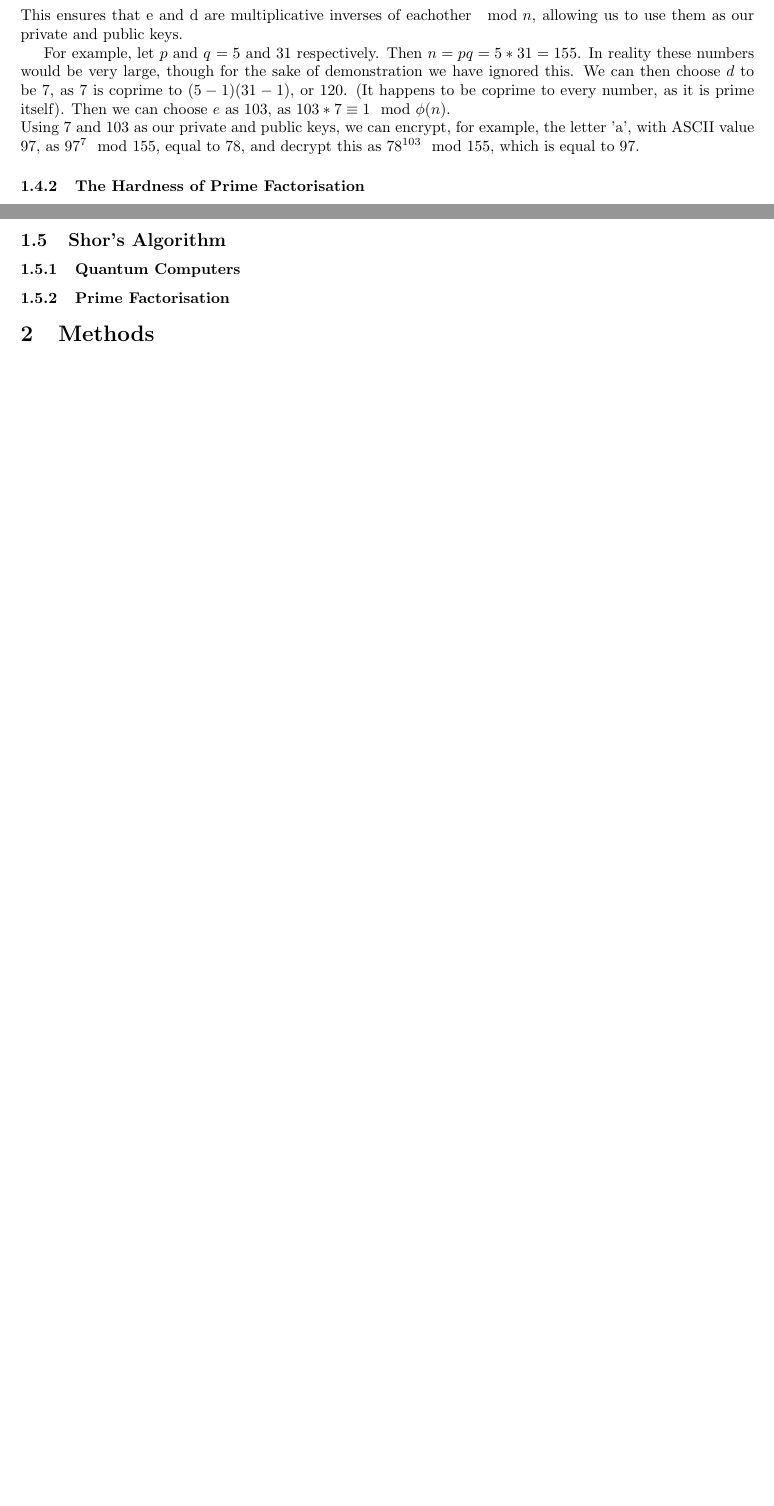
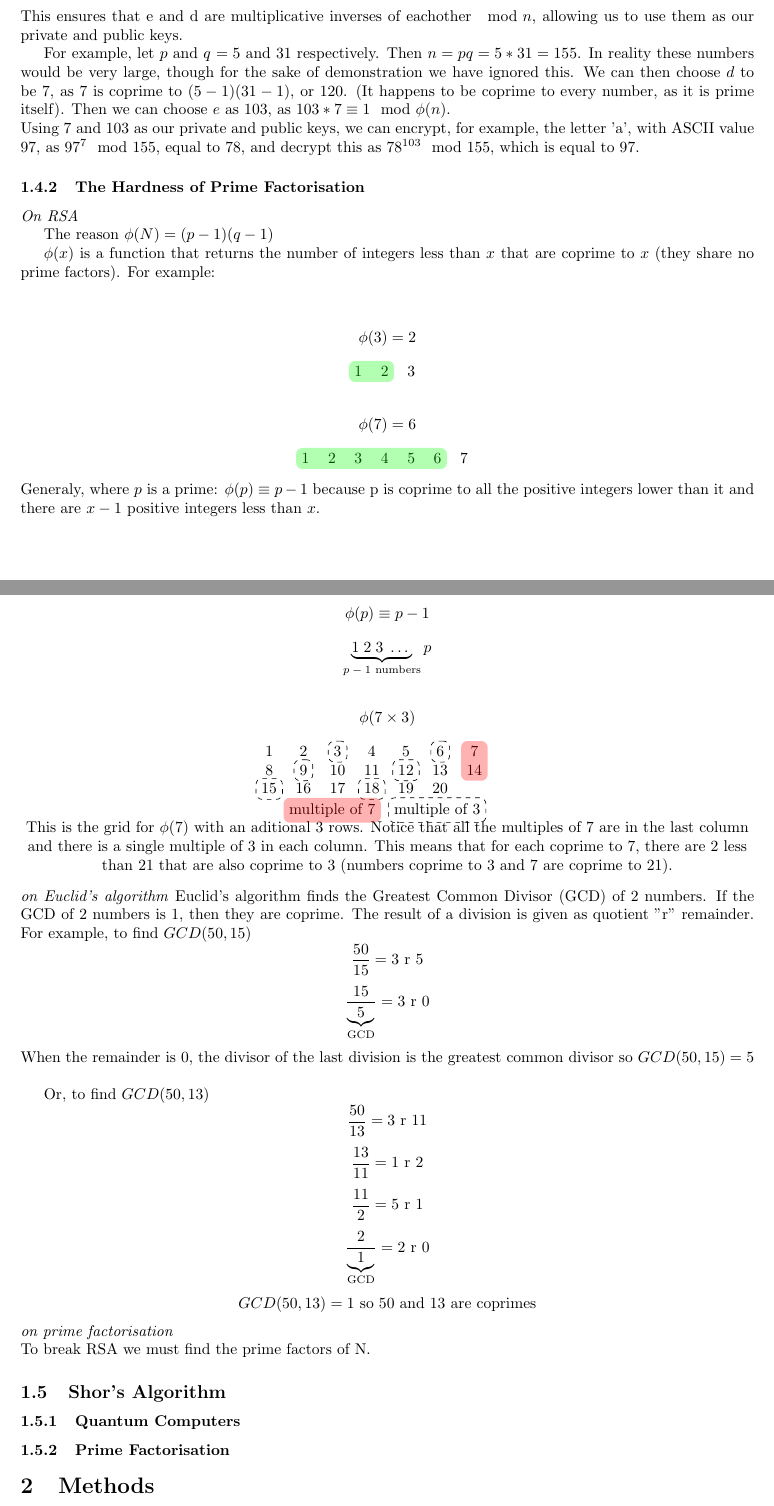
Before and after one commit to Eden727868/Imperial-Cryptography, a LaTeX document (report/main.tex): two parts of pages 6 and 7 of 12 before the commit and two parts of pages 7 and 8 of 14 after it, joined at a grey line, cut so that both start at the same text, the shorter picture padded with empty space. Compiled offline with pdfLaTeX.

Commit message:
merged aes and rsa, needs to be formatted and better integrated into report

```diff
--- a/report/main.tex
+++ b/report/main.tex
@@ -5,6 +5,14 @@
 \usepackage{amsmath}
 \usepackage{amssymb}
 \usepackage{amsfonts}
+
+\usepackage{listings} %amit AES
+\usepackage{nicematrix}
+\usepackage{caption}
+
+\usepackage{tikz} %stefan RSA
+\usetikzlibrary{fit}
+\usepackage{xcolor, soul}
 
 \usepackage[margin=2.5cm]{geometry}
 \usepackage{bm}
@@ -384,7 +464,85 @@ the letter 'a', with ASCII value $97$, as $97^7 \mod 155$, equal to $78$, and
 decrypt this as $78^{103}\mod 155$, which is equal to 97.
 
 \subsubsection{The Hardness of Prime Factorisation}
-   ...
+
+\textit{On RSA}
+
+
+The reason
+\(\phi(N) = (p-1) (q-1)\)
+
+$\phi(x)$ is a function that returns the number of integers less than $x$ that are coprime to $x$ (they share no prime factors). For example:
+\begin{center}
+
+\[\phi(3)=2\]
+\begin{NiceTabular}{*3{c}}[name = Three]
+1&2&3\\
+	\CodeAfter
+		\tikz \node [fill=green, opacity = 0.3, rounded corners, fit = (Three-1-1)(Three-1-2)]{};
+\end{NiceTabular}
+
+
+\[\phi(7)=6\]
+\begin{NiceTabular}{*7{c}}[name = Seven]
+1&2&3&4&5&6&7\\
+	\CodeAfter
+		\tikz \node [fill=green, opacity = 0.3, rounded corners, fit = (Seven-1-1)(Seven-1-6)]{};
+\end{NiceTabular}
+
+
+\end{center}
+Generaly, where \(p\) is a prime: \(\phi(p) \equiv p-1\) because p is coprime to all the positive integers lower than it and there are $x-1$ positive integers less than $x$.
+\begin{center}
+\[\phi(p) \equiv p-1\]
+\[
+\underbrace{1\thickspace2\thickspace3\thickspace\ldots\thickspace}_\text{$p-1$ numbers} p
+\]
+
+
+\[\phi(7\times3)\]
+\begin{NiceTabular}{*7{c}}[name = 21]
+1&2&3&4&5&6&7\\
+8&9&10&11&12&13&14\\
+15&16&17&18&19&20&\thickspace\\
+	\CodeAfter
+		\tikz\node[fill=red,opacity=0.3,fit=(21-1-7)(21-2-7),rounded corners]{};
+		\tikz\node[draw,dashed,fit=(21-1-3),rounded corners]{};
+		\tikz\node[draw,dashed,fit=(21-1-6),rounded corners]{};
+		\tikz\node[draw,dashed,fit=(21-2-2),rounded corners]{};
+		\tikz\node[draw,dashed,fit=(21-2-5),rounded corners]{};
+		\tikz\node[draw,dashed,fit=(21-3-1),rounded corners]{};
+		\tikz\node[draw,dashed,fit=(21-3-4),rounded corners]{};
+\end{NiceTabular}\\
+
+
+
+\begin{NiceTabular}{*2{c}}[name = 21key]
+multiple of 7& multiple of 3\\
+\CodeAfter \tikz\node[fill = red, opacity=.3,rounded corners, fit = (21key-1-1)]{};
+\tikz\node[draw, dashed, rounded corners, fit = (21key-1-2)]{};
+\end{NiceTabular}\\
+
+This is the grid for \(\phi(7)\) with an aditional 3 rows. Notice that all the multiples of 7 are in the last column and there is a single multiple of 3 in each column. This means that for each coprime to 7, there are 2 less than 21 that are also coprime to 3 (numbers coprime to 3 and 7 are coprime to 21).
+
+\end{center}
+\textit{on Euclid's algorithm}
+Euclid's algorithm finds the Greatest Common Divisor (GCD) of 2 numbers. If the GCD of 2 numbers is 1, then they are coprime.  The result of a division is given as quotient "r" remainder.
+For example, to find \(GCD(50,15)\)
+\[
+\frac{50}{15} = 3 \text{  r  } 5\]
+\[
+\frac{15}{\underbrace{5}_\text{GCD}} = 3 \text{  r  } 0\]
+When the remainder is 0, the divisor of the last division is the greatest common divisor so \(GCD(50,15) = 5\)\\
+
+Or, to find \(GCD(50,13)\)
+\[\frac{50}{13} = 3 \text{  r  } 11\]
+\[\frac{13}{11} = 1\text{  r  }2\]
+\[\frac{11}{2} = 5\text{  r  }1\]
+\[\frac{2}{\underbrace{1}_\text{GCD}} = 2\text{  r  }0\]
+\[GCD(50,13) = 1 \text{  so  } 50 \text{ and } 13 \text{ are coprimes}\]
+\textit{on prime factorisation}\\
+To break RSA we must find the prime factors of N.
+
 
 \subsection{Shor's Algorithm}
 \subsubsection{Quantum Computers}
```
Also changed, not shown: report/AES.pdf (deleted), report/Falcon.pdf (deleted), report/discussion On RSA and prime factorisation.pdf (deleted), report/main.pdf, report/main.tex (74 more changed lines).
